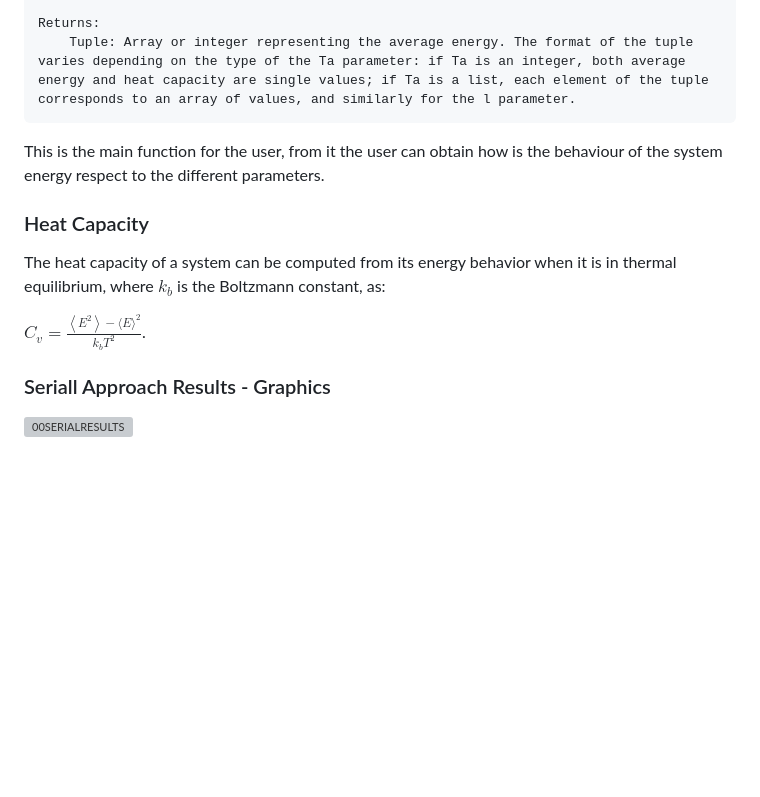
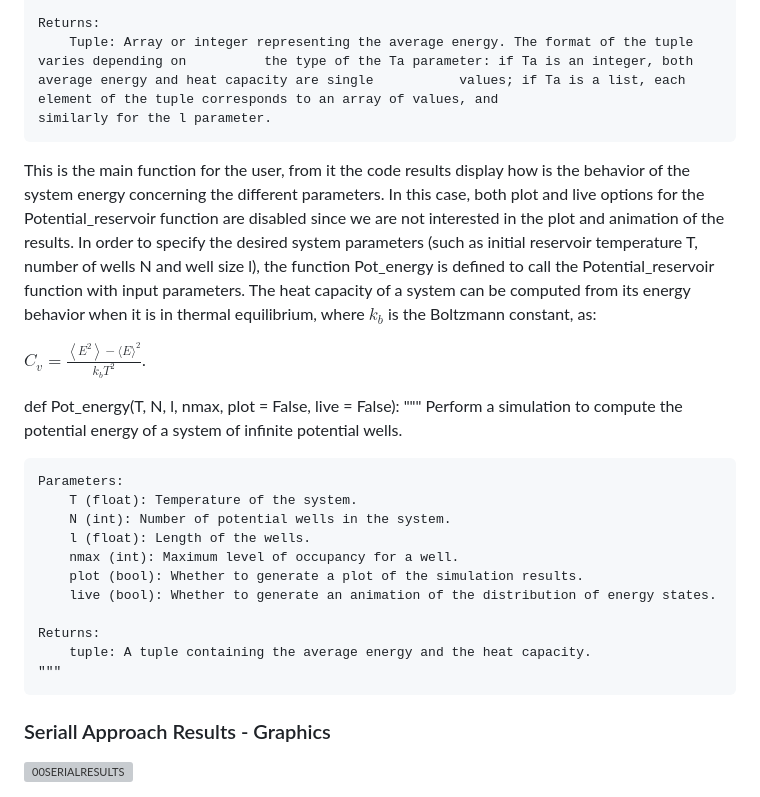
Before and after one commit to ASMarulanda/SerialMPIHotBoxes, a Markdown page: README.md, the part around the change. Rendered like a GitHub page; blank space fills up the shorter version; grey boxes are pictures that could not be loaded.

```diff
--- a/README.md
+++ b/README.md
@@ -29,17 +29,33 @@ Potential_reservoir(Ta, N, l, nmax, plot=False, live=False)
         live (bool): Whether to generate an animation of the distribution of energy states. Default: False
 
     Returns:
-        Tuple: Array or integer representing the average energy. The format of the tuple varies depending on the type of the Ta parameter: if Ta is an integer, both average energy and heat capacity are single values; if Ta is a list, each element of the tuple corresponds to an array of values, and similarly for the l parameter.
+        Tuple: Array or integer representing the average energy. The format of the tuple varies depending on          the type of the Ta parameter: if Ta is an integer, both average energy and heat capacity are single           values; if Ta is a list, each element of the tuple corresponds to an array of values, and                     similarly for the l parameter.
 
-
-This is the main function for the user, from it the user can obtain how is the behaviour of the system energy respect to the different parameters.
-
-
-### Heat Capacity
+This is the main function for the user, from it the code results display how is the behavior of the system energy concerning the different parameters.
+In this case, both plot and live options for the Potential_reservoir function are disabled since we are not interested in the plot and animation of the results.
+In order to specify the desired system parameters (such as initial reservoir temperature T, number of wells N and well size l), the function Pot_energy is defined to call the Potential_reservoir function with input parameters.
 The heat capacity of a system can be computed from its energy behavior when it is in thermal equilibrium, where $k_b$ is the Boltzmann constant, as:
 
 $C_v=\frac{\left\langle E^2\right\rangle - \langle E\rangle^2}{k_b T^2}$.
 
+def Pot_energy(T, N, l, nmax, plot = False, live = False):
+    """
+    Perform a simulation to compute the potential energy of a system of infinite potential wells.
+
+    Parameters:
+        T (float): Temperature of the system.
+        N (int): Number of potential wells in the system.
+        l (float): Length of the wells.
+        nmax (int): Maximum level of occupancy for a well.
+        plot (bool): Whether to generate a plot of the simulation results.
+        live (bool): Whether to generate an animation of the distribution of energy states.
+
+    Returns:
+        tuple: A tuple containing the average energy and the heat capacity.
+    """
+
+
+
 ### Seriall Approach Results - Graphics
 
 ![00SERIALRESULTS](https://github.com/ASMarulanda/SerialMPIHotBoxes/assets/123122569/7c87ce1e-0009-42b5-b408-3cda69b97bb2)
```
